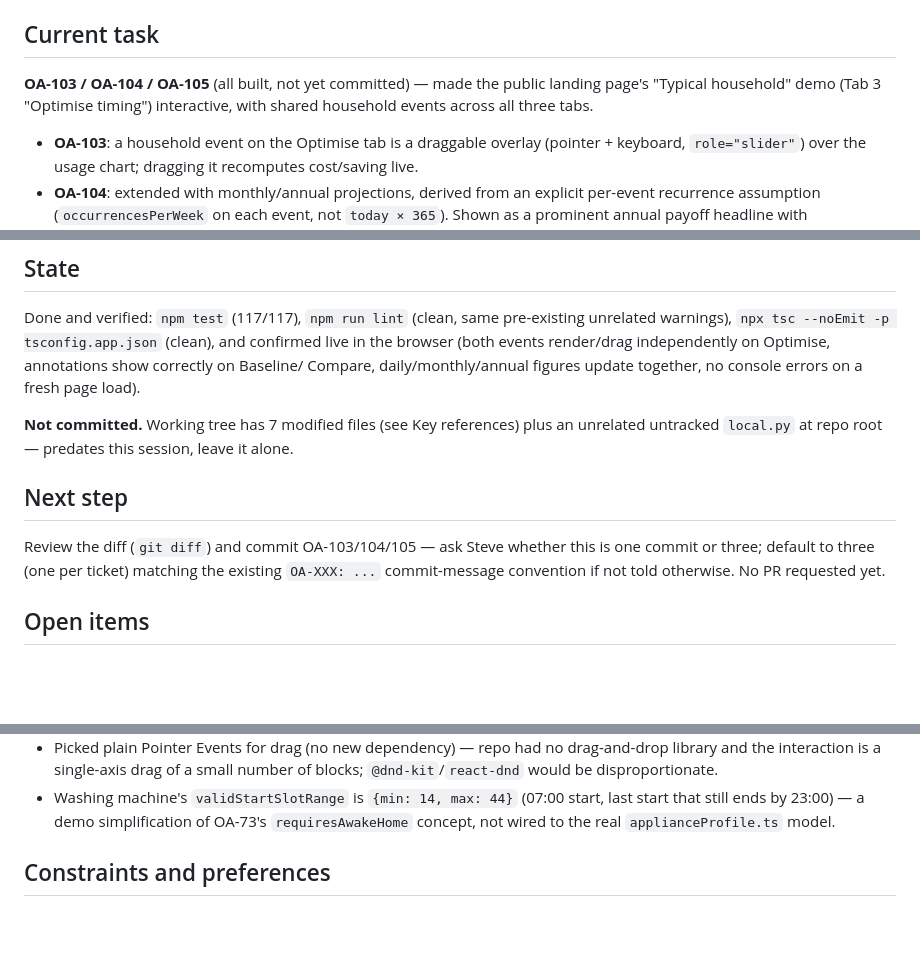
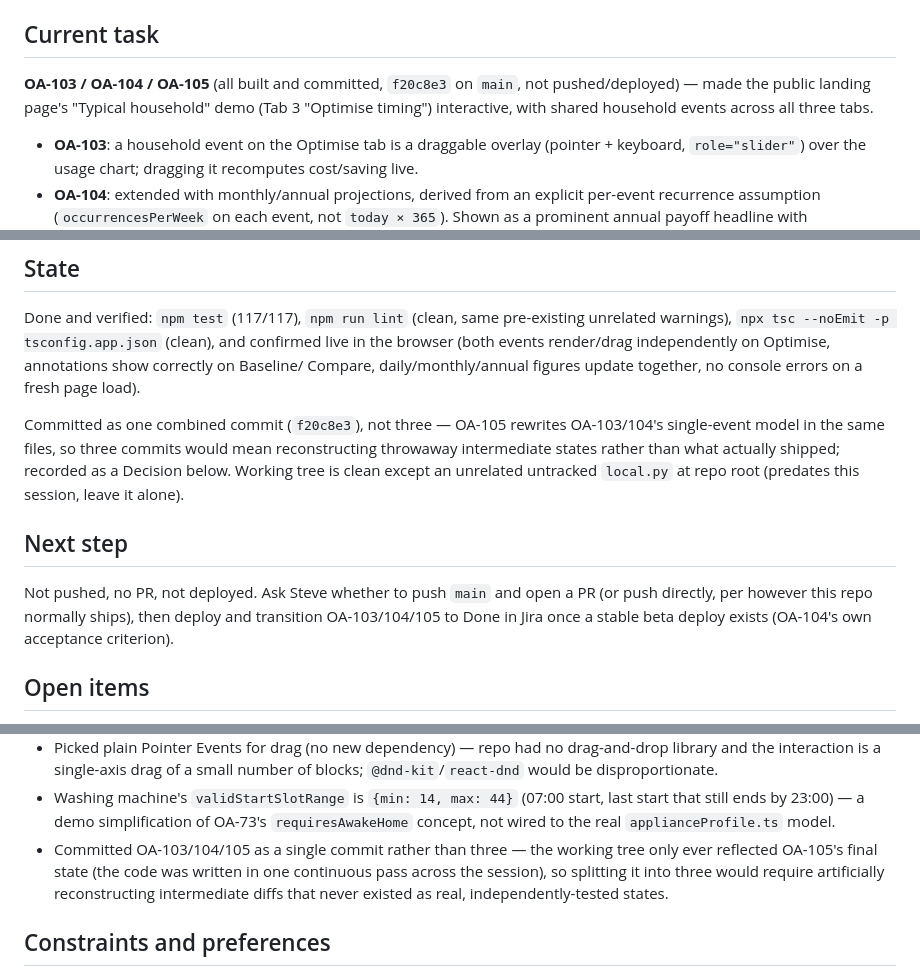
Before and after one commit to steverdrew/energy_saving, a Markdown page: HANDOFF.md, 3 parts joined by grey strips. GitHub-like rendering; blank space fills up the shorter version.

Commit message:
Update HANDOFF.md: record OA-103/104/105 committed as f20c8e3
Co-Authored-By: Claude Sonnet 5 <noreply@anthropic.com>

```diff
--- a/HANDOFF.md
+++ b/HANDOFF.md
@@ -10,9 +10,10 @@ Rewritten clean at this entry — detailed history for anything before
 
 ## Current task
 
-**OA-103 / OA-104 / OA-105** (all built, not yet committed) — made the
-public landing page's "Typical household" demo (Tab 3 "Optimise timing")
-interactive, with shared household events across all three tabs.
+**OA-103 / OA-104 / OA-105** (all built and committed, `f20c8e3` on
+`main`, not pushed/deployed) — made the public landing page's "Typical
+household" demo (Tab 3 "Optimise timing") interactive, with shared
+household events across all three tabs.
 
 - **OA-103**: a household event on the Optimise tab is a draggable
   overlay (pointer + keyboard, `role="slider"`) over the usage chart;
@@ -40,16 +41,19 @@ independently on Optimise, annotations show correctly on Baseline/
 Compare, daily/monthly/annual figures update together, no console errors
 on a fresh page load).
 
-**Not committed.** Working tree has 7 modified files (see Key references)
-plus an unrelated untracked `local.py` at repo root — predates this
-session, leave it alone.
+Committed as one combined commit (`f20c8e3`), not three — OA-105 rewrites
+OA-103/104's single-event model in the same files, so three commits would
+mean reconstructing throwaway intermediate states rather than what
+actually shipped; recorded as a Decision below. Working tree is clean
+except an unrelated untracked `local.py` at repo root (predates this
+session, leave it alone).
 
 ## Next step
 
-Review the diff (`git diff`) and commit OA-103/104/105 — ask Steve
-whether this is one commit or three; default to three (one per ticket)
-matching the existing `OA-XXX: ...` commit-message convention if not told
-otherwise. No PR requested yet.
+Not pushed, no PR, not deployed. Ask Steve whether to push `main` and
+open a PR (or push directly, per however this repo normally ships), then
+deploy and transition OA-103/104/105 to Done in Jira once a stable beta
+deploy exists (OA-104's own acceptance criterion).
 
 ## Open items
 
@@ -97,6 +101,11 @@ otherwise. No PR requested yet.
   start, last start that still ends by 23:00) — a demo simplification of
   OA-73's `requiresAwakeHome` concept, not wired to the real
   `applianceProfile.ts` model.
+- Committed OA-103/104/105 as a single commit rather than three — the
+  working tree only ever reflected OA-105's final state (the code was
+  written in one continuous pass across the session), so splitting it
+  into three would require artificially reconstructing intermediate
+  diffs that never existed as real, independently-tested states.
 
 ## Constraints and preferences
 
```
Also changed, not shown: other parts of HANDOFF.md (+1 -1 lines).
